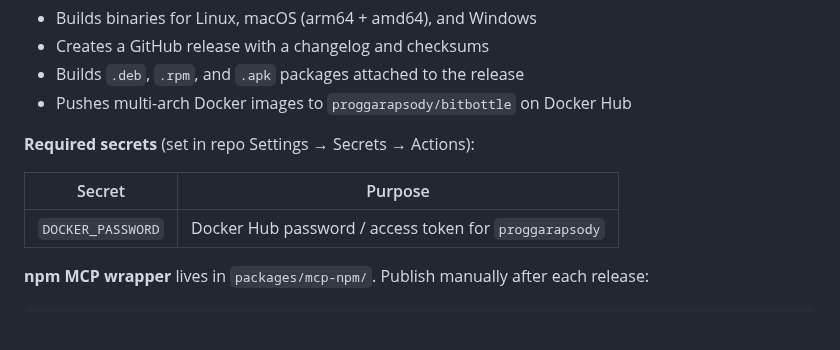
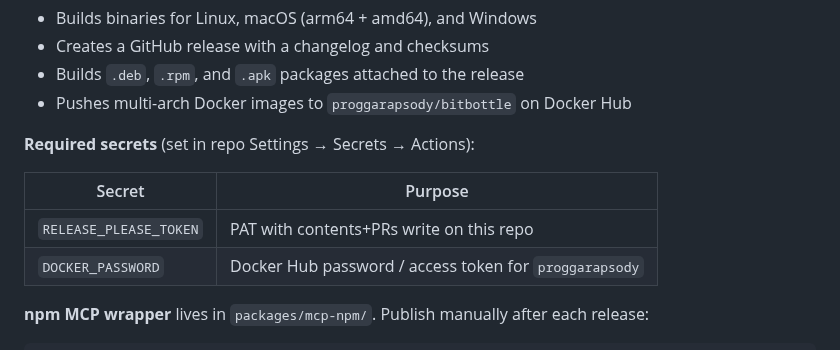
Before and after one commit to proggarapsody/bitbottle, a Markdown page: CONTRIBUTING.md, the part around the change. Drawn GitHub-style; blank space fills up the shorter version.

Commit message:
chore: branch strategy, CI triggers, and release workflow
- CI now runs on dev pushes and PRs to main
- Release triggers on v* tag push to main
- main branch protected: PRs required, CI must pass, no force-push
- dev is the default development branch
- CONTRIBUTING.md documents branch strategy and release process

```diff
--- a/CONTRIBUTING.md
+++ b/CONTRIBUTING.md
@@ -88,6 +88,7 @@ Merging the Release Please PR triggers the release workflow, which:
 
 | Secret | Purpose |
 |--------|---------|
+| `RELEASE_PLEASE_TOKEN` | PAT with contents+PRs write on this repo |
 | `DOCKER_PASSWORD` | Docker Hub password / access token for `proggarapsody` |
 
 **npm MCP wrapper** lives in `packages/mcp-npm/`. Publish manually after each release:
```
